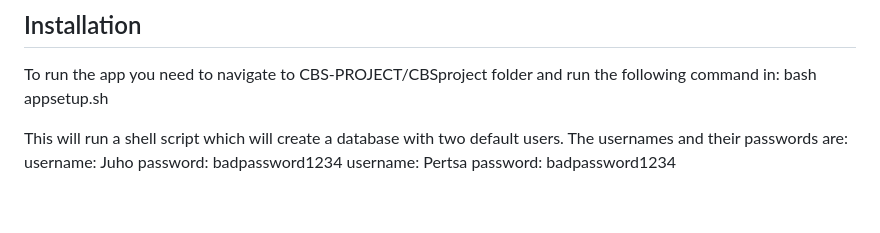
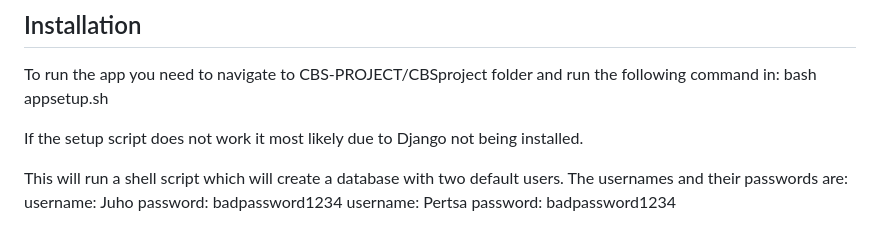
Before and after one commit to JuhoSiitonen/CBS-project, a Markdown page: README.md, the part around the change. Rendered like a GitHub page; blank space fills up the shorter version.

```diff
--- a/README.md
+++ b/README.md
@@ -11,6 +11,8 @@ Vulnerabilities demonstrated in app are according to OWASP 2017 listing.
 ## Installation
 To run the app you need to navigate to CBS-PROJECT/CBSproject folder and run the following command in:
 bash appsetup.sh
+
+If the setup script does not work it most likely due to Django not being installed.
 
 This will run a shell script which will create a database with two default users. The usernames and their passwords are:
 username: Juho   password: badpassword1234
```
